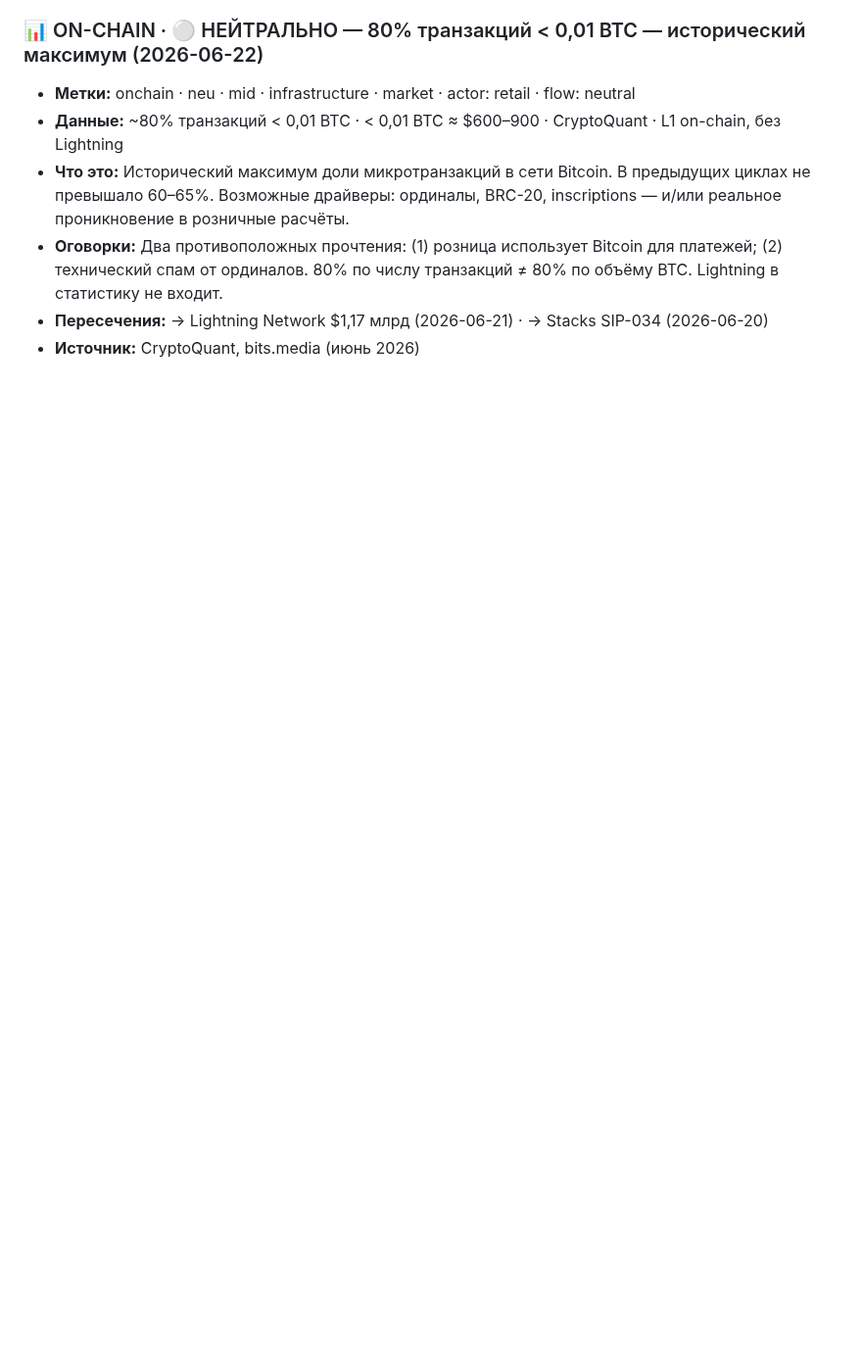
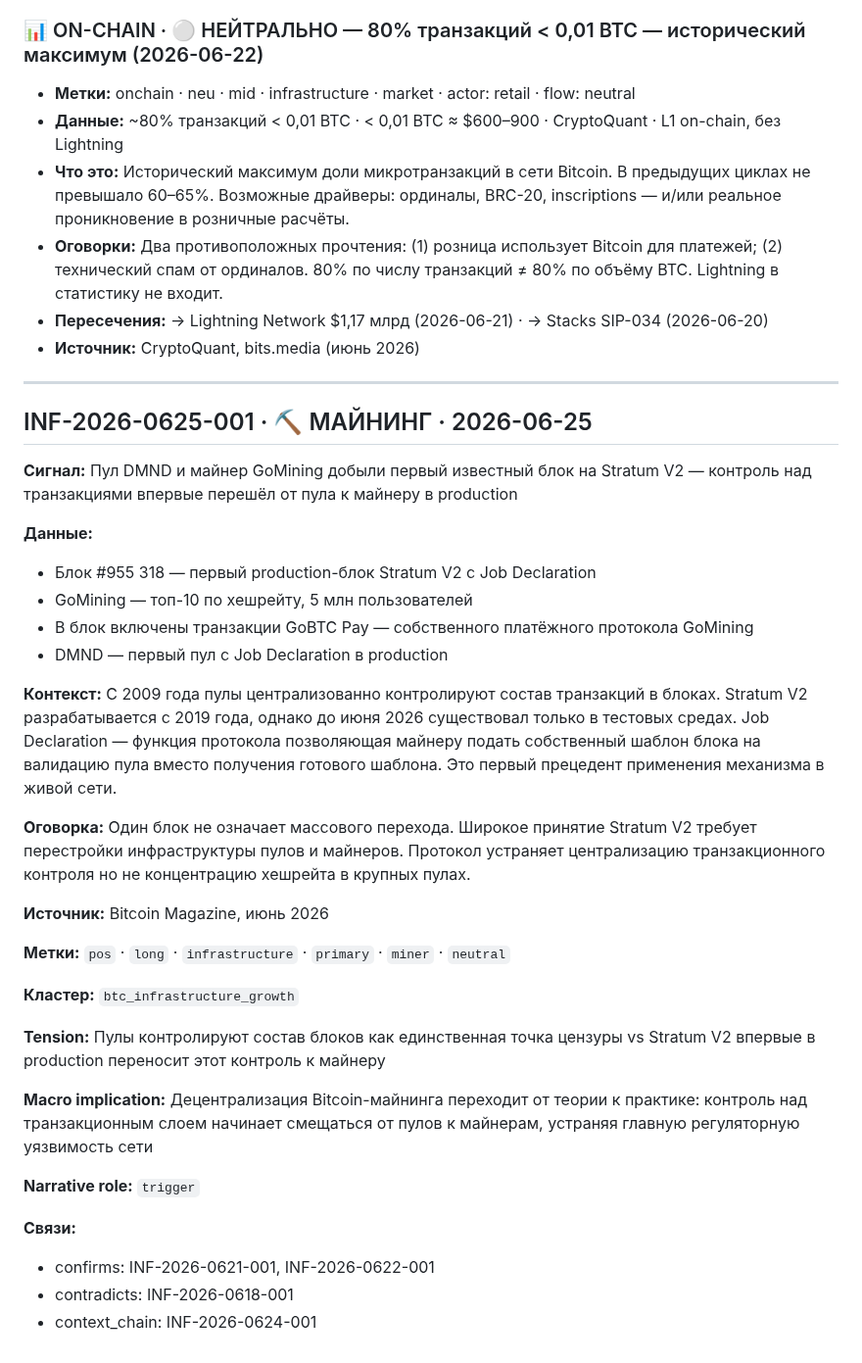
Before and after one commit to AlxCheh/Bitcoin-Intel, a Markdown page: SIGNALS.md, the part around the change. Shown at 98% size. Rendered like a GitHub page; blank space fills up the shorter version.

Commit message:
feat: INF-2026-0625-001 added to SIGNALS.md

```diff
--- a/SIGNALS.md
+++ b/SIGNALS.md
@@ -308,3 +308,36 @@
 - **Оговорки:** Два противоположных прочтения: (1) розница использует Bitcoin для платежей; (2) технический спам от ординалов. 80% по числу транзакций ≠ 80% по объёму BTC. Lightning в статистику не входит.
 - **Пересечения:** → Lightning Network $1,17 млрд (2026-06-21) · → Stacks SIP-034 (2026-06-20)
 - **Источник:** CryptoQuant, bits.media (июнь 2026)
+
+---
+
+## INF-2026-0625-001 · ⛏️ МАЙНИНГ · 2026-06-25
+
+**Сигнал:** Пул DMND и майнер GoMining добыли первый известный блок на Stratum V2 — контроль над транзакциями впервые перешёл от пула к майнеру в production
+
+**Данные:**
+- Блок #955 318 — первый production-блок Stratum V2 с Job Declaration
+- GoMining — топ-10 по хешрейту, 5 млн пользователей
+- В блок включены транзакции GoBTC Pay — собственного платёжного протокола GoMining
+- DMND — первый пул с Job Declaration в production
+
+**Контекст:** С 2009 года пулы централизованно контролируют состав транзакций в блоках. Stratum V2 разрабатывается с 2019 года, однако до июня 2026 существовал только в тестовых средах. Job Declaration — функция протокола позволяющая майнеру подать собственный шаблон блока на валидацию пула вместо получения готового шаблона. Это первый прецедент применения механизма в живой сети.
+
+**Оговорка:** Один блок не означает массового перехода. Широкое принятие Stratum V2 требует перестройки инфраструктуры пулов и майнеров. Протокол устраняет централизацию транзакционного контроля но не концентрацию хешрейта в крупных пулах.
+
+**Источник:** Bitcoin Magazine, июнь 2026
+
+**Метки:** `pos` · `long` · `infrastructure` · `primary` · `miner` · `neutral`
+
+**Кластер:** `btc_infrastructure_growth`
+
+**Tension:** Пулы контролируют состав блоков как единственная точка цензуры vs Stratum V2 впервые в production переносит этот контроль к майнеру
+
+**Macro implication:** Децентрализация Bitcoin-майнинга переходит от теории к практике: контроль над транзакционным слоем начинает смещаться от пулов к майнерам, устраняя главную регуляторную уязвимость сети
+
+**Narrative role:** `trigger`
+
+**Связи:**
+- confirms: INF-2026-0621-001, INF-2026-0622-001
+- contradicts: INF-2026-0618-001
+- context_chain: INF-2026-0624-001
```
